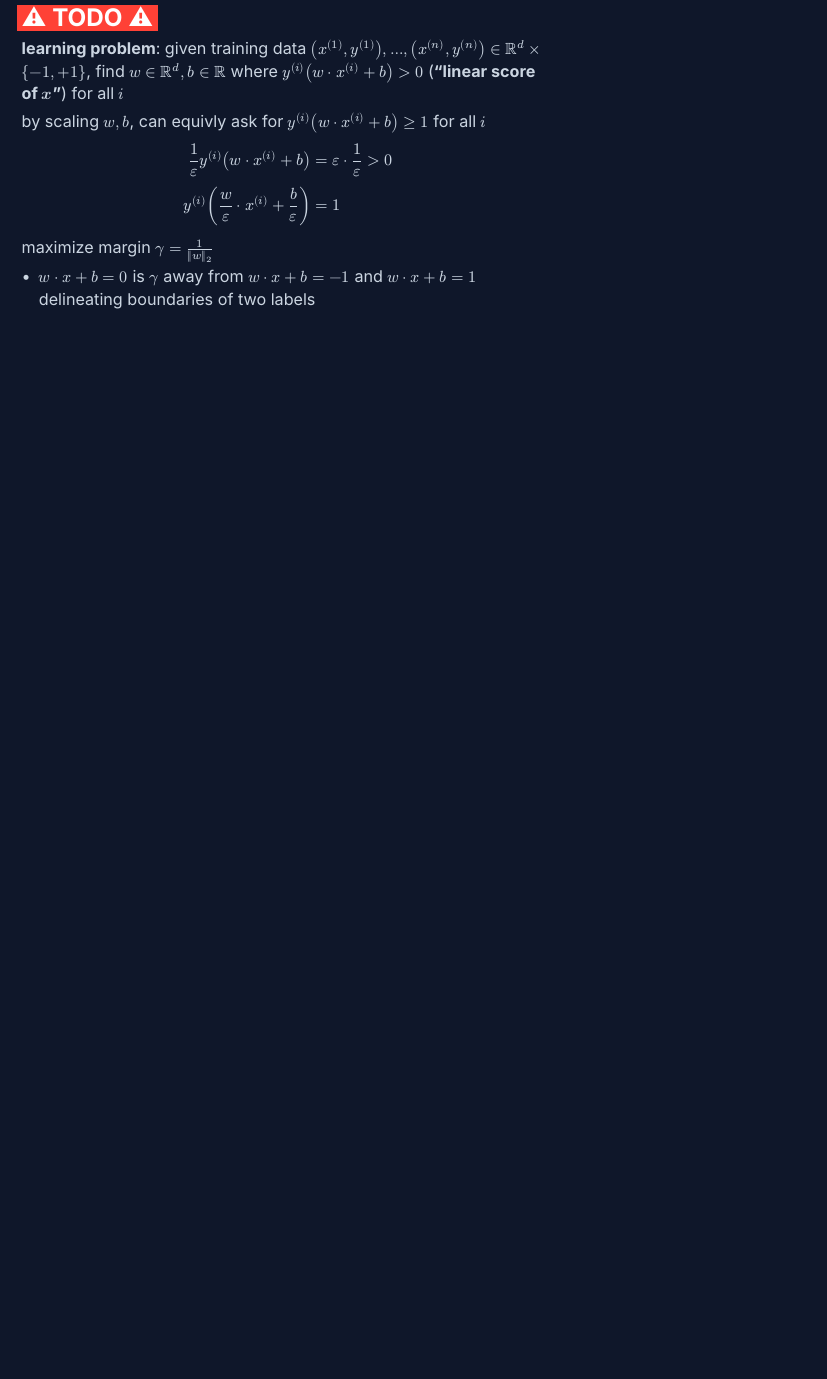
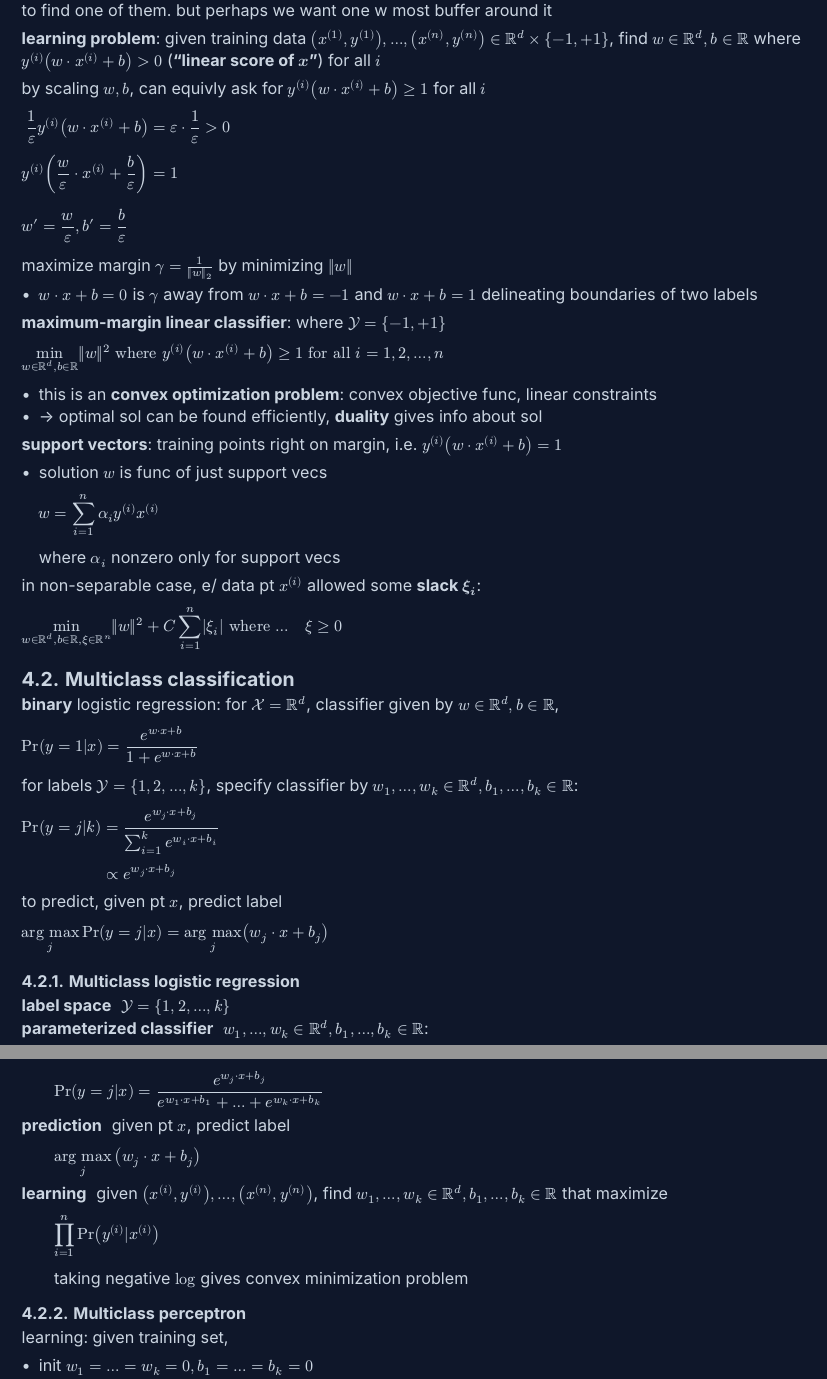
Before and after one commit to SheepTester/hello-world, a Typst document (notes/cse-251a-notes/main.typ): part of page 19 of 19 before the commit and two parts of pages 14 and 15 of 15 after it, the two joined at a grey line, cut at the place of the change, the shorter picture padded with empty space. Compiled offline with Typst 0.15.

Commit message:
quiz 4 notes

```diff
--- a/notes/cse-251a-notes/main.typ
+++ b/notes/cse-251a-notes/main.typ
@@ -750,10 +753,25 @@ in general just expand out the multiplications and dot products maybe. for $max$
 
 for SGD, an epoch means going through the entire dataset (randomly)
 
+== For project 2
+
+$
+gradient_w L(w) = sum_(i=1)^n [(exp(-y^((i)) (w dot x^((i))))) / (1 + exp(-y^((i)) (w dot x^((i))))) * (-y^((i)) x^((i)))]
+\
+gradient_w L(w) = -sum_(i=1)^n [y^((i)) x^((i)) * (exp(-y^((i)) (w dot x^((i))))) / (1 + exp(-y^((i)) (w dot x^((i)))))]
+\
+gradient_w L(w) = -sum_(i=1)^n [y^((i)) x^((i)) * exp(-y^((i)) (w dot x^((i)))) / (1 + exp(-y^((i)) (w dot x^((i))))) ]
+\
+gradient_w L(w) = -sum_(i=1)^n [y^((i)) x^((i)) * σ(-y^((i)) (w dot x^((i))))]
+
+$
+
 #pagebreak(weak: true)
 = Quiz 4
 
-#TODO
+== Support Vector Machines (SVM)
+
+for linearly separable dataset, generally many possible separating hyperplanes, perceptron guaranteed to find one of them. but perhaps we want one w most buffer around it
 
 *learning problem*: given training data $(x^((1)), y^((1))), dots, (x^((n)), y^((n))) in RR^d times {-1, +1}$, find $w in RR^d, b in RR$ where $y^((i)) (w dot x^((i)) + b) > 0$ (*"linear score of $x$"*) for all $i$
 
@@ -763,7 +781,93 @@ $
 1 / epsilon y^((i)) (w dot x^((i)) + b) &= epsilon dot 1/epsilon > 0 \
 y^((i)) ( w/epsilon dot x^((i)) + b/epsilon) &= 1
 $
+$
+w' = w/epsilon, b' = b/epsilon
+$
 
-maximize margin $gamma = 1/(||w||_2)$
+maximize margin $gamma = 1/(||w||_2)$ by minimizing $||w||$
 
 - $w dot x + b = 0$ is $gamma$ away from $w dot x + b = -1$ and $w dot x + b = 1$ delineating boundaries of two labels
+
+*maximum-margin linear classifier*: where $cal(Y) = {-1, +1}$
+$
+min_(w in RR^d, b in RR) ||w||^2 "where" y^((i)) (w dot x^((i)) + b) >= 1 "for all" i = 1, 2, dots, n
+$
+
+- this is an *convex optimization problem*: convex objective func, linear constraints
+- -> optimal sol can be found efficiently, *duality* gives info about sol
+
+*support vectors*: training points right on margin, i.e. $y^((i)) (w dot x^((i)) +b ) = 1$
+
+- solution $w$ is func of just support vecs $
+  w = sum_(i=1)^n alpha_i y^((i)) x^((i))
+  $
+  where $alpha_i$ nonzero only for support vecs
+
+in non-separable case, e/ data pt $x^((i))$ allowed some *slack $xi_i$*:
+
+$
+min_(w in RR^d, b in RR, xi in RR^n) ||w||^2 + C sum_(i=1)^n |xi_i| "where" dots " " xi >= 0
+$
+
+== Multiclass classification
+
+*binary* logistic regression: for $cal(X) = RR^d$, classifier given by $w in RR^d, b in RR$,
+$
+Pr(y=1|x) = (e^(w dot x + b)) / (1 + e^(w dot x + b))
+$
+
+for labels $cal(Y) = {1, 2, dots, k}$, specify classifier by $w_1, dots, w_k in RR^d, b_1, dots, b_k in RR$:
+$
+Pr(y = j|k)
+&= e^(w_j dot x + b_j) / (sum_(i=1)^k e^(w_i dot x + b_i)) \
+&prop e^(w_j dot x + b_j) \
+$
+
+to predict, given pt $x$, predict label
+$
+op("arg max", limits: #true)_j Pr(y=j|x) = op("arg max", limits: #true)_j (w_j dot x + b_j)
+$
+
+=== Multiclass logistic regression
+
+/ label space: $cal(Y) = {1, 2, dots, k}
+  $
+/ parameterized classifier: $w_1, dots, w_k in RR^d, b_1, dots, b_k in RR$:
+  $
+  Pr(y=j|x) = e^(w_j dot x + b_j) / (e^(w_1 dot x + b_1) + dots + e^(w_k dot x + b_k))
+  $
+/ prediction: given pt $x$, predict label
+  $
+  op("arg max", limits: #true)_j "" (w_j dot x + b_j)
+  $
+/ learning: given $(x^((i)), y^((i))), dots, (x^((n)), y^((n)))$, find $w_1, dots, w_k in RR^d, b_1, dots, b_k in RR$ that maximize
+  $
+  product_(i=1)^n Pr(y^((i))|x^((i)))
+  $
+  taking negative $log$ gives convex minimization problem
+
+=== Multiclass perceptron
+
+learning: given training set,
+
+- init $w_1 = dots = w_k = 0, b_1 = dots = b_k = 0$
+- repeat while some training pt $(x, y)$ misclassified:
+  $
+  "for correct label" y": "&& w_y &= w_y + x \
+  && b_y &= b_y + 1 \
+  "for predicted label" accent(y, hat)": "&& w_accent(y, hat) &= w_accent(y, hat) - x \
+  && b_accent(y, hat) &= b_accent(y, hat) - 1 \
+  $
+
+=== Multiclass SVM
+
+learning: given training set,
+
+$
+min_(w_1, dots, w_k in RR^d, b_1, dots, b_k in RR, xi in RR^n)
+sum_(j=1)^k ||w_j||^2 + C sum_(i=1)^n xi_i
+$
+where $w_(y^((i))) dot x^((i)) + b_(y^((i))) - w_y dot x^((i)) - b_y >= 1 - xi_i$ for all $i$, all $y != y^((i))$, $xi >= 0$
+
+also a convex optimization problem
```
Also changed, not shown: notes/cse-251a-notes/main.typ (5 more changed lines).
